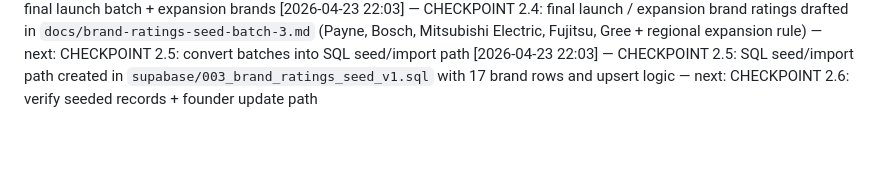
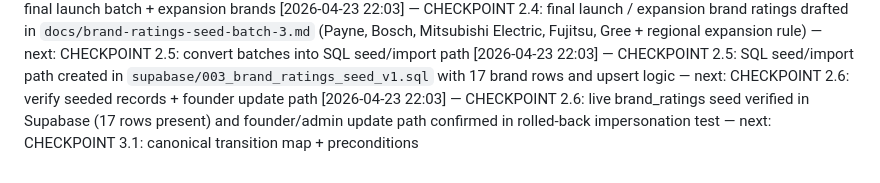
Before and after one commit to mxjarvisbuilds/neighborlywork, a Markdown page: docs/heartbeat.md, the part around the change. Rendered like a GitHub page; blank space fills up the shorter version.

```diff
--- a/docs/heartbeat.md
+++ b/docs/heartbeat.md
@@ -26,3 +26,4 @@
 [2026-04-23 22:03] — CHECKPOINT 2.3: second 6 launch brand ratings drafted in `docs/brand-ratings-seed-batch-2.md` (Ruud, Goodman, Amana, Daikin, York, Coleman) — next: CHECKPOINT 2.4: score final launch batch + expansion brands
 [2026-04-23 22:03] — CHECKPOINT 2.4: final launch / expansion brand ratings drafted in `docs/brand-ratings-seed-batch-3.md` (Payne, Bosch, Mitsubishi Electric, Fujitsu, Gree + regional expansion rule) — next: CHECKPOINT 2.5: convert batches into SQL seed/import path
 [2026-04-23 22:03] — CHECKPOINT 2.5: SQL seed/import path created in `supabase/003_brand_ratings_seed_v1.sql` with 17 brand rows and upsert logic — next: CHECKPOINT 2.6: verify seeded records + founder update path
+[2026-04-23 22:03] — CHECKPOINT 2.6: live brand_ratings seed verified in Supabase (17 rows present) and founder/admin update path confirmed in rolled-back impersonation test — next: CHECKPOINT 3.1: canonical transition map + preconditions
```
Also changed, not shown: docs/backend-decision-log.md (+2 -0 lines).
